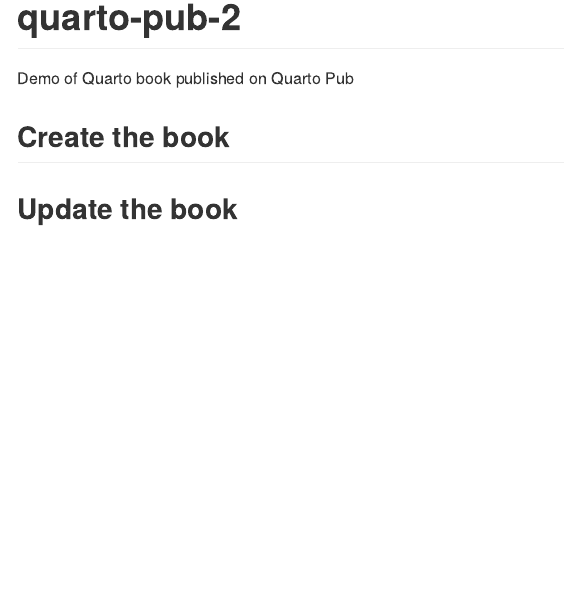
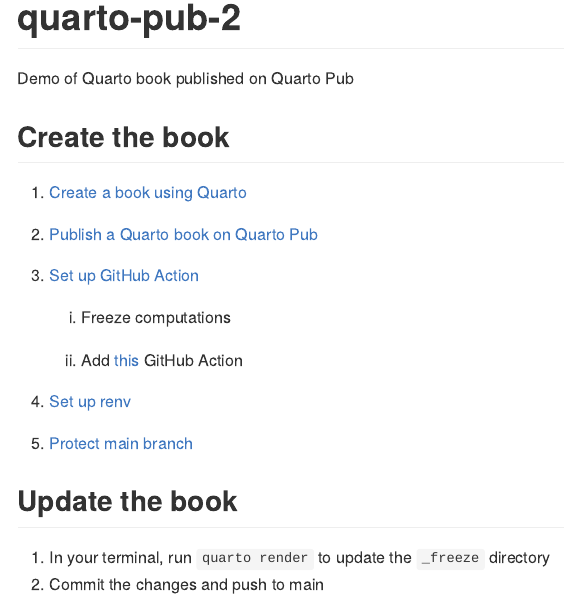
Before and after one commit to judith-bourque/quarto-pub-2, an R Markdown document (README.Rmd): the page in a window 1100 px wide, from its top. The pictures show the output file README.md that the author committed with the source, drawn offline in the style of GitHub.

Commit message:
Update steps

```diff
--- a/README.Rmd
+++ b/README.Rmd
@@ -21,4 +21,21 @@
 
 ## Create the book
 
+1.  [Create a book using Quarto](https://quarto.org/docs/books/)
+
+2.  [Publish a Quarto book on Quarto Pub](https://quarto.org/docs/publishing/quarto-pub.html)
+
+3.  [Set up GitHub Action](https://quarto.org/docs/publishing/quarto-pub.html#github-action)
+
+    1.  Freeze computations
+
+    2.  Add [this](https://quarto.org/docs/publishing/quarto-pub.html#publish-action) GitHub Action
+
+4.  [Set up renv](https://quarto.org/docs/publishing/quarto-pub.html#prerequisites)
+
+5.  [Protect main branch](https://docs.github.com/en/repositories/configuring-branches-and-merges-in-your-repository/managing-protected-branches/managing-a-branch-protection-rule)
+
 ## Update the book
+
+1.  In your terminal, run `quarto render` to update the `_freeze` directory
+2.  Commit the changes and push to main
```
Also changed, not shown: README.md.
